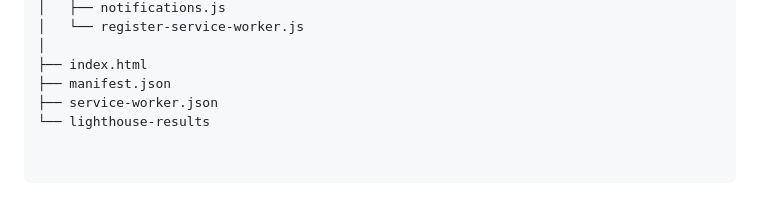
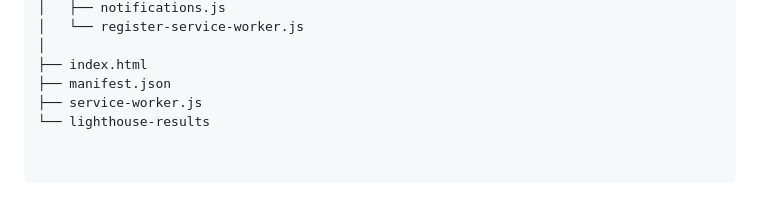
Before and after one commit to kuldeepyadavky/pwa, a Markdown page: README.md, the part around the change. Drawn GitHub-style.

Commit message:
correct extension for service-worker

```diff
--- a/README.md
+++ b/README.md
@@ -22,7 +22,7 @@ pwa/
 │
 ├── index.html
 ├── manifest.json
-├── service-worker.json
+├── service-worker.js
 └── lighthouse-results
 
 
```
